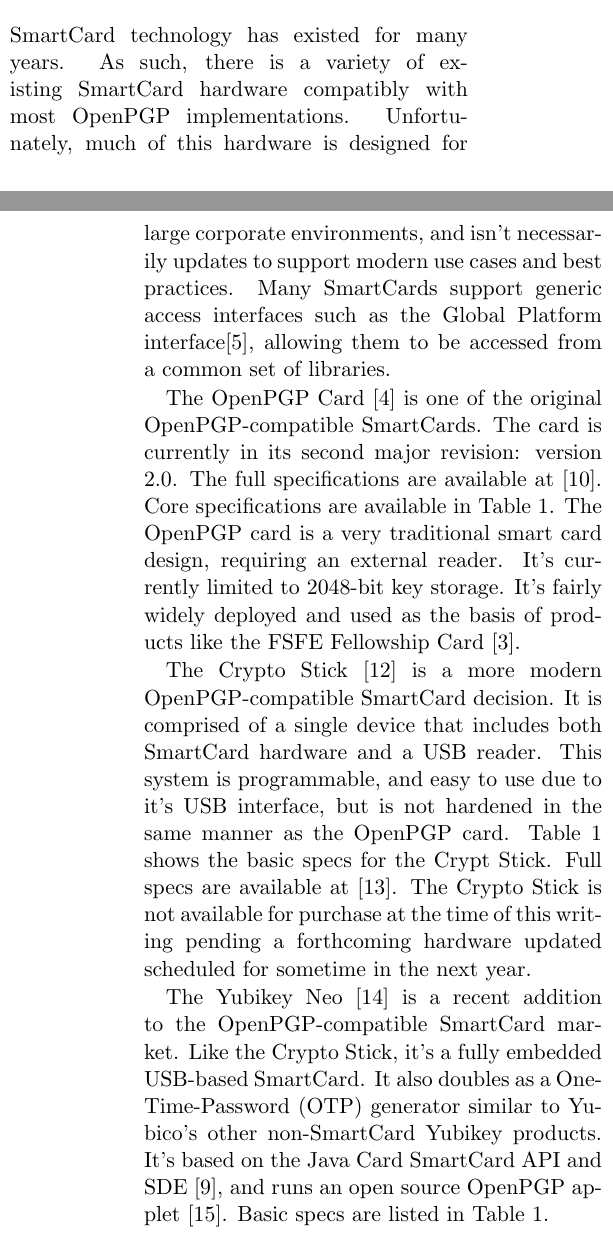
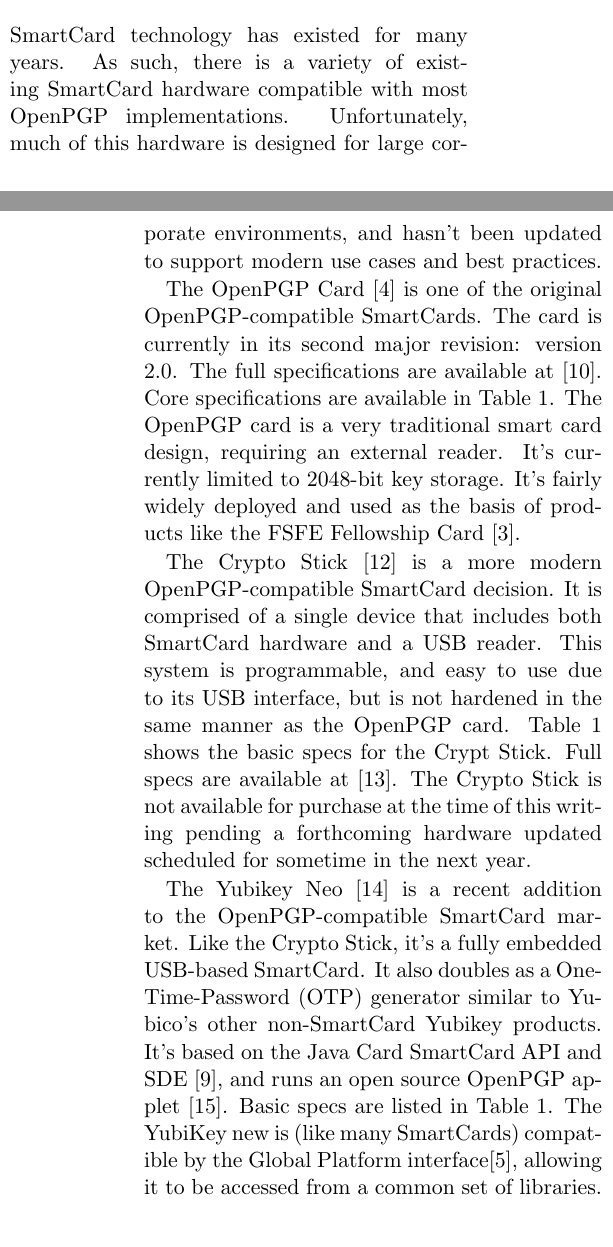
Before and after one commit to asayler/cu-advsec-13fall-smartcards, a LaTeX paper (report/final/report.tex): two parts of the columns of pages 2 and 3 of 7, joined at a grey line, cut so that both start at the same text. Compiled offline with pdfLaTeX.

Commit message:
Exisitng edits

```diff
--- a/report/final/report.tex
+++ b/report/final/report.tex
@@ -190,13 +190,10 @@
 \label{sec:exisitng}
 
 SmartCard technology has existed for many years. As such, there is a
-variety of existing SmartCard hardware compatibly with most OpenPGP
+variety of existing SmartCard hardware compatible with most OpenPGP
 implementations. Unfortunately, much of this hardware is designed for
-large corporate environments, and isn't necessarily updates to support
-modern use cases and best practices. Many SmartCards support generic
-access interfaces such as the Global Platform
-interface\cite{globalplatform}, allowing them to be accessed from a
-common set of libraries.
+large corporate environments, and hasn't been updated to support
+modern use cases and best practices.
 
 The OpenPGP Card~\cite{openpgpcard} is one of the original
 OpenPGP-compatible SmartCards. The card is currently in its second
@@ -211,7 +208,7 @@
 The Crypto Stick~\cite{cryptostick} is a more modern
 OpenPGP-compatible SmartCard decision. It is comprised of a single
 device that includes both SmartCard hardware and a USB reader. This
-system is programmable, and easy to use due to it's USB interface, but
+system is programmable, and easy to use due to its USB interface, but
 is not hardened in the same manner as the OpenPGP card. Table
 \ref{tab:scfeatures} shows the basic specs for the Crypt Stick. Full
 specs are available at~\cite{cryptostick-wiki}. The Crypto Stick is
@@ -225,7 +222,9 @@
 non-SmartCard Yubikey products. It's based on the Java Card SmartCard
 API and SDE~\cite{javacard}, and runs an open source OpenPGP
 applet~\cite{yubikeyneo-openpgp-repo}. Basic specs are listed in Table
-\ref{tab:scfeatures}.
+\ref{tab:scfeatures}.  The YubiKey new is (like many SmartCards)
+compatible by the Global Platform interface\cite{globalplatform},
+allowing it to be accessed from a common set of libraries.
 
 \begin{table*}[!htb]
   \vspace{3ex}
```
